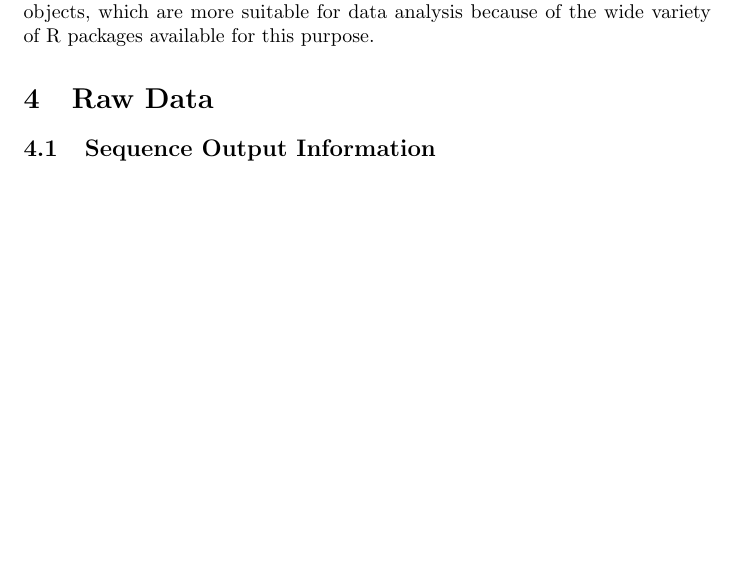
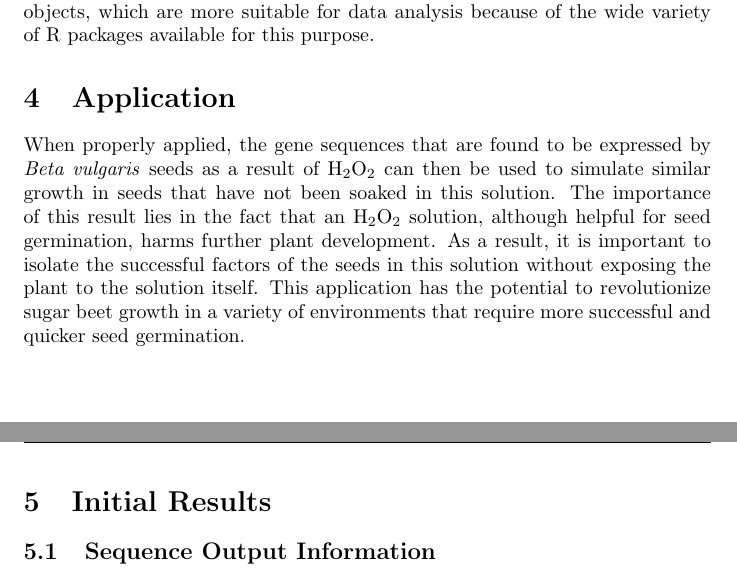
Before and after one commit to vinay427/hshsp-report, a LaTeX document (proposal.tex): part of page 2 of 5 before the commit and two parts of pages 2 and 3 of 4 after it, the two joined at a grey line, cut so that both start at the same text, the shorter picture padded with empty space. Compiled offline with pdfLaTeX.

Commit message:
fixed more things, added Application and other parts

```diff
--- a/proposal.tex
+++ b/proposal.tex
@@ -17,7 +17,10 @@
 	I will be using a large suite of bioinformatics tools, all of which are open-sourced under the GNU Public License as freely redistributable. Annotated genome data will becollected from sources such as the Basic Local Alignment Search Tool (BLAST), Arabidopsis Information Resource (TAIR), and the Kyoto Encyclopedia of Genes and Genomes (KEGG), among others.\\\\
 	In order to first build an index for the sequence files so that they can be more easily indexed, I first needed to generate detailed quality reports, so I used the fastqc toolset. Next, I used a tool called \emph{bowtie2} as it enables strong compatibility with the assembly program I used, known as \emph{tophat}. Using this suite of programs, I was able to assemble the data I had gathered onto the *** genome, made by ***. These alignments are reported in BAM  files,a binary compressed version of the SAM format, together making up the predominant output formats of next-generation sequence alignment tools. After this, I was able to analyze the remaining assembled data sets using the cufflinks suite. Cufflinks generated transcript indexes of each data set for both H$_{2}$O and H$_{2}$O$_{2}$ of each seed variety. Next, cuffdiff was able to find the sections of each contig that was different between the experimental and control data sets while avoiding those similar between the seed variety data sets, which helped to eliminate extraneous results. To convert these contigs to actual sequences as represented in the RefBeet genome, I made a custom script that extracts the base sequences from the reference genome by applying the contig number and position given by cuffdiff. After these sequences were found and input into a text file, I submitted them to a large variety of BLAST databases as previously listed. The annotated databases output predicted roles of each difference between the control and experimental data sets. Through the Cufflinks output, I was also able to generate detailed expression plots such as volcano, scatter, and box plots using tool called CummeRbund. This tool parses the Cufflinks output into R objects, which are more suitable for data analysis because of the wide variety of R packages available for this purpose.
 
-\section{Raw Data}
+\section{Application}
+	When properly applied, the gene sequences that are found to be expressed by \emph{Beta vulgaris} seeds as a result of H$_{2}$O$_{2}$ can then be used to simulate similar growth in seeds that have not been soaked in this solution. The importance of this result lies in the fact that an H$_{2}$O$_{2}$ solution, although helpful for seed germination, harms further plant development. As a result, it is important to isolate the successful factors of the seeds in this solution without exposing the plant to the solution itself. This application has the potential to revolutionize sugar beet growth in a variety of environments that require more successful and quicker seed germination.
+
+\section{Initial Results}
 \subsection{Sequence Output Information}
 \begin{center}
 MSR3 set in water: \\
```
Also changed, not shown: proposal.pdf, proposal.tex (14 more changed lines), 4 other files.
